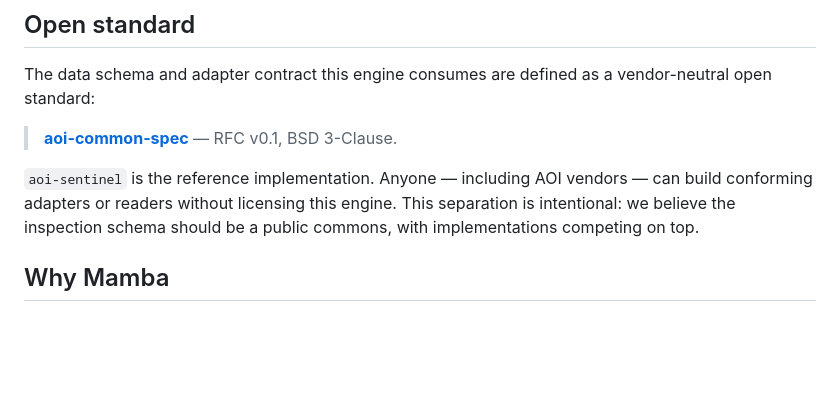
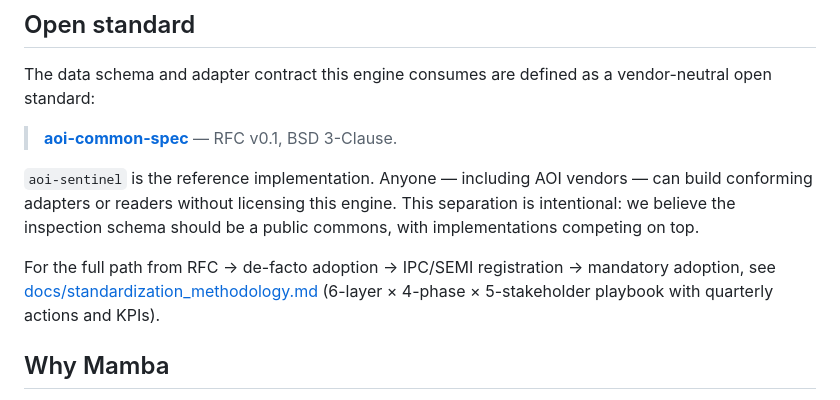
Before and after one commit to DrJinHoChoi/aoi-sentinel, a Markdown page: README.md, the part around the change. Drawn GitHub-style; blank space fills up the shorter version.

```diff
--- a/README.md
+++ b/README.md
@@ -117,6 +117,8 @@ The data schema and adapter contract this engine consumes are defined as a vendo
 
 `aoi-sentinel` is the reference implementation. Anyone — including AOI vendors — can build conforming adapters or readers without licensing this engine. This separation is intentional: we believe the inspection schema should be a public commons, with implementations competing on top.
 
+For the full path from RFC → de-facto adoption → IPC/SEMI registration → mandatory adoption, see [docs/standardization_methodology.md](docs/standardization_methodology.md) (6-layer × 4-phase × 5-stakeholder playbook with quarterly actions and KPIs).
+
 ## Why Mamba
 
 No peer-reviewed Mamba-on-SMT/PCB work exists as of 2026-04. The closest neighbour is [MambaAD](https://arxiv.org/abs/2404.06564) (NeurIPS 2024) on MVTec/VisA. We use Mamba twice — as the image encoder ([MambaVision](https://arxiv.org/abs/2407.08083), CVPR 2025) and as the linear-time line-history sequence encoder. Combining that with online constrained RL for cost-asymmetric AOI is, to our knowledge, an open niche. See [docs/sota_landscape.md](docs/sota_landscape.md).
```
Also changed, not shown: docs/standardization_methodology.md (added, +271 -0 lines), docs/strategic_brief.md (+2 -0 lines).
